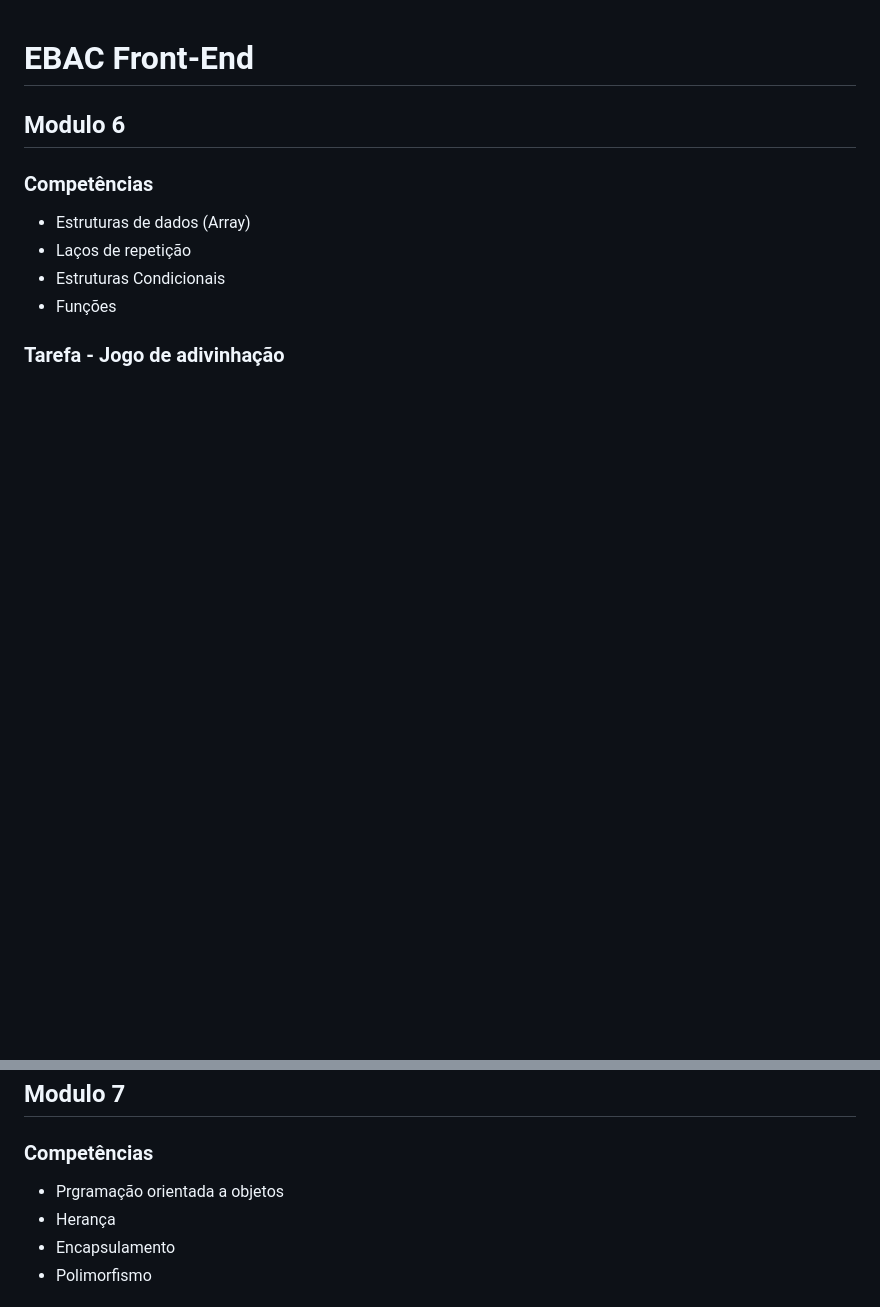
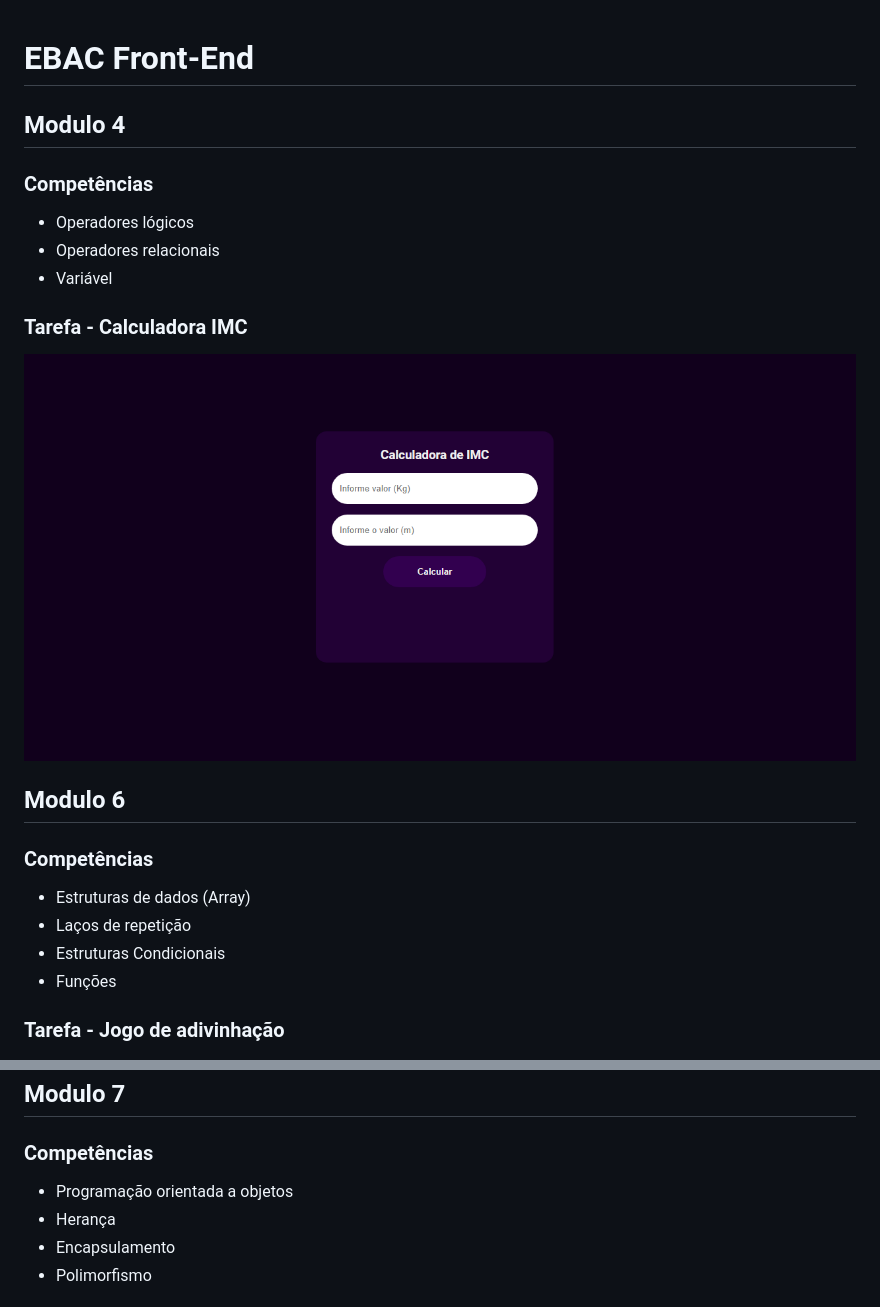
Before and after one commit to JvictorS2/EBAC_DevWeb, a Markdown page: README.md, 2 parts joined by grey strips. GitHub-like rendering; pictures changed too: modulo4/assets/result.png (added); blank space fills up the shorter version.

```diff
--- a/README.md
+++ b/README.md
@@ -1,4 +1,16 @@
 # EBAC Front-End
+
+## Modulo 4
+
+### Competências
+
+- Operadores lógicos
+- Operadores relacionais
+- Variável
+
+### Tarefa - Calculadora IMC
+
+![Calculadora IMC](/modulo4/assets/result.png)
 
 ## Modulo 6
 
@@ -17,7 +29,7 @@
 
 ### Competências
 
-- Prgramação orientada a objetos
+- Programação orientada a objetos
 - Herança
 - Encapsulamento
 - Polimorfismo
```
Also changed, not shown: other parts of README.md (+11 -0 lines), modulo8/assets/requisition.png (added), modulo8/assets/result.png (added), modulo8/assets/task.png (added), 3 other files.
